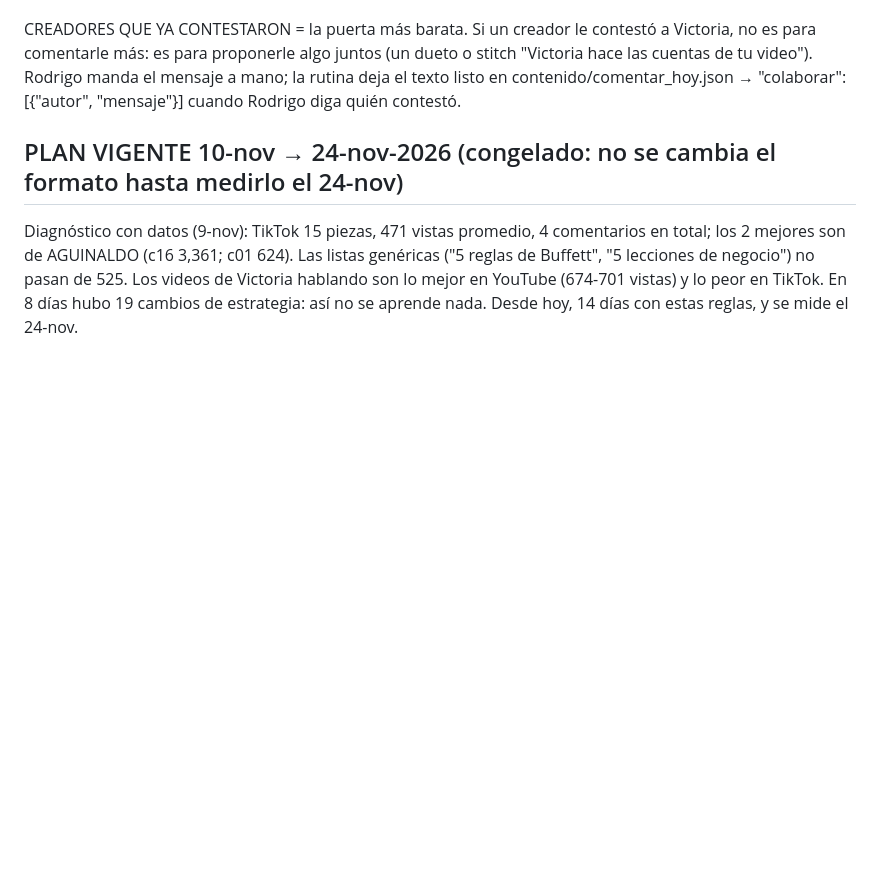
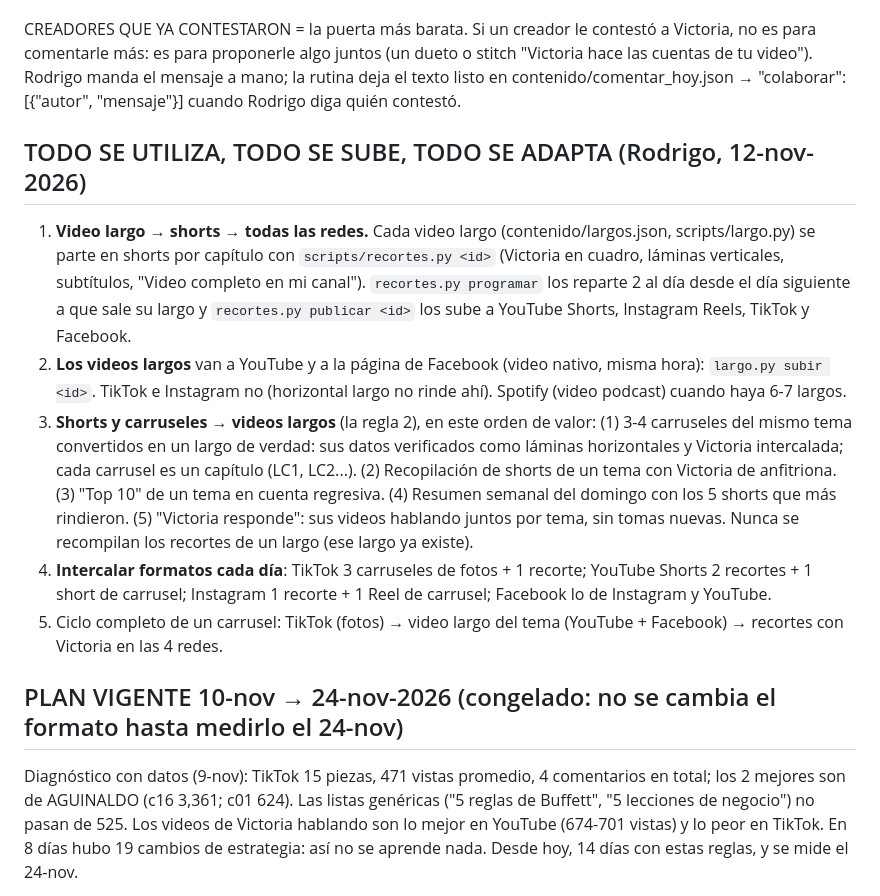
Before and after one commit to rodrigodelcastillo117-dotcom/AI-GIRL, a Markdown page: docs/ESTRATEGIA_VIRAL.md, the part around the change. Drawn GitHub-style; blank space fills up the shorter version.

Commit message:
Estrategia: todo se utiliza, todo se sube, todo se adapta (largos → recortes en 4 redes; carruseles → largos; formatos intercalados)
Co-Authored-By: Claude Opus 5.5 <noreply@anthropic.com>
Claude-Session: https://claude.ai/code/session_01MR8qC4DRLcdwCzx9CosJro

```diff
--- a/docs/ESTRATEGIA_VIRAL.md
+++ b/docs/ESTRATEGIA_VIRAL.md
@@ -152,6 +152,25 @@ es para proponerle algo juntos (un dueto o stitch "Victoria hace las cuentas de
 mano; la rutina deja el texto listo en contenido/comentar_hoy.json → "colaborar": [{"autor", "mensaje"}] cuando Rodrigo
 diga quién contestó.
 
+## TODO SE UTILIZA, TODO SE SUBE, TODO SE ADAPTA (Rodrigo, 12-nov-2026)
+
+1. **Video largo → shorts → todas las redes.** Cada video largo (contenido/largos.json, scripts/largo.py) se parte en
+   shorts por capítulo con `scripts/recortes.py <id>` (Victoria en cuadro, láminas verticales, subtítulos, "Video completo
+   en mi canal"). `recortes.py programar` los reparte 2 al día desde el día siguiente a que sale su largo y
+   `recortes.py publicar <id>` los sube a YouTube Shorts, Instagram Reels, TikTok y Facebook.
+2. **Los videos largos** van a YouTube y a la página de Facebook (video nativo, misma hora): `largo.py subir <id>`.
+   TikTok e Instagram no (horizontal largo no rinde ahí). Spotify (video podcast) cuando haya 6-7 largos.
+3. **Shorts y carruseles → videos largos** (la regla 2), en este orden de valor:
+   (1) 3-4 carruseles del mismo tema convertidos en un largo de verdad: sus datos verificados como láminas horizontales y
+   Victoria intercalada; cada carrusel es un capítulo (LC1, LC2...). (2) Recopilación de shorts de un tema con Victoria de
+   anfitriona. (3) "Top 10" de un tema en cuenta regresiva. (4) Resumen semanal del domingo con los 5 shorts que más
+   rindieron. (5) "Victoria responde": sus videos hablando juntos por tema, sin tomas nuevas. Nunca se recompilan los
+   recortes de un largo (ese largo ya existe).
+4. **Intercalar formatos cada día**: TikTok 3 carruseles de fotos + 1 recorte; YouTube Shorts 2 recortes + 1 short de
+   carrusel; Instagram 1 recorte + 1 Reel de carrusel; Facebook lo de Instagram y YouTube.
+5. Ciclo completo de un carrusel: TikTok (fotos) → video largo del tema (YouTube + Facebook) → recortes con Victoria en
+   las 4 redes.
+
 ## PLAN VIGENTE 10-nov → 24-nov-2026 (congelado: no se cambia el formato hasta medirlo el 24-nov)
 
 Diagnóstico con datos (9-nov): TikTok 15 piezas, 471 vistas promedio, 4 comentarios en total; los 2 mejores son de
```
